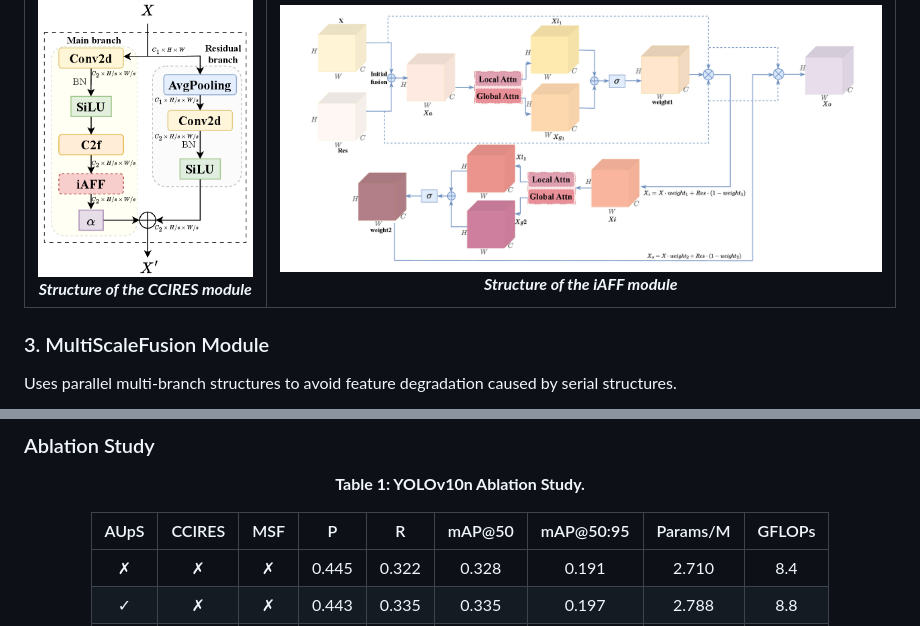
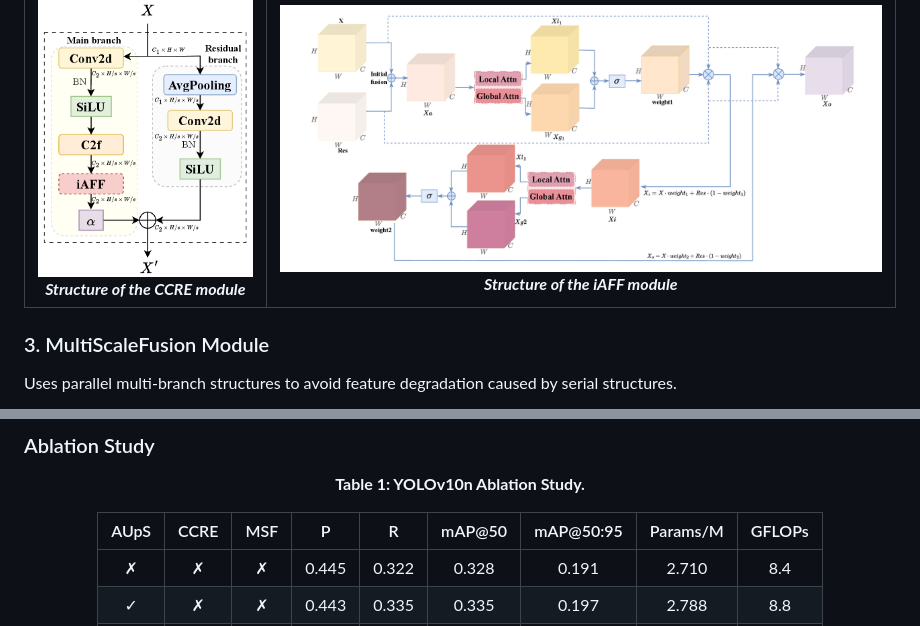
Before and after one commit to Nahuyiur/ACME-YOLO, a Markdown page: README.md, 2 parts joined by grey strips. GitHub-like rendering.

```diff
--- a/README.md
+++ b/README.md
@@ -63,7 +63,7 @@ Integrates iAFF attention mechanisms and learnable scaling factors to enhance sm
       <td align="center" valign="top" style="padding: 0 15px;">
         <img src="images/ConvC2fAttnBoost.png" alt="CCIRES Module" height="320"/>
         <br/>
-        <em><strong>Structure of the CCIRES module</strong></em>
+        <em><strong>Structure of the CCRE module</strong></em>
       </td>
       <td align="center" valign="top" style="padding: 0 15px;">
         <img src="images/iAFF.png" alt="iAFF Module" height="320"/>
@@ -92,7 +92,7 @@ Uses parallel multi-branch structures to avoid feature degradation caused by ser
 
 **Table 1: YOLOv10n Ablation Study.**
 
-| AUpS | CCIRES | MSF | P | R | mAP@50 | mAP@50:95 | Params/M | GFLOPs |
+| AUpS | CCRE | MSF | P | R | mAP@50 | mAP@50:95 | Params/M | GFLOPs |
 |:---:|:---:|:---:|:---:|:---:|:---:|:---:|:---:|:---:|
 | ✗ | ✗ | ✗ | 0.445 | 0.322 | 0.328 | 0.191 | 2.710 | 8.4 |
 | ✓ | ✗ | ✗ | 0.443 | 0.335 | 0.335 | 0.197 | 2.788 | 8.8 |
```
Also changed, not shown: other parts of README.md (+3 -3 lines).
